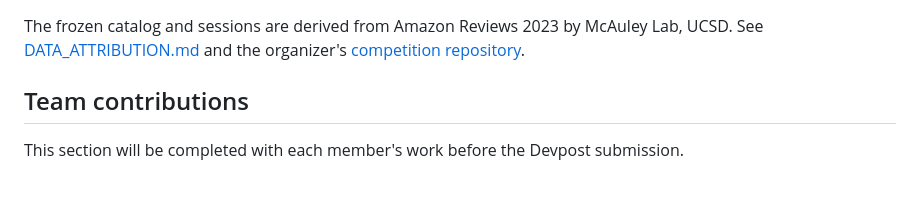
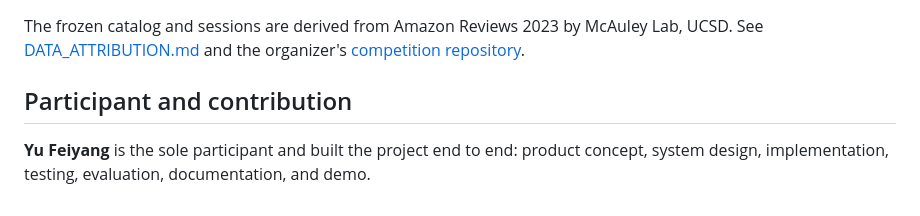
Before and after one commit to Fe1yang/Need-Decoder, a Markdown page: README.md, the part around the change. Drawn GitHub-style.

Commit message:
Document solo participant contribution

```diff
--- a/README.md
+++ b/README.md
@@ -138,6 +138,7 @@ The frozen catalog and sessions are derived from Amazon Reviews 2023 by McAuley
 [DATA_ATTRIBUTION.md](DATA_ATTRIBUTION.md) and the organizer's
 [competition repository](https://github.com/TechJam2026/techjam-conversational-search).
 
-## Team contributions
+## Participant and contribution
 
-This section will be completed with each member's work before the Devpost submission.
+**Yu Feiyang** is the sole participant and built the project end to end: product concept, system
+design, implementation, testing, evaluation, documentation, and demo.
```
